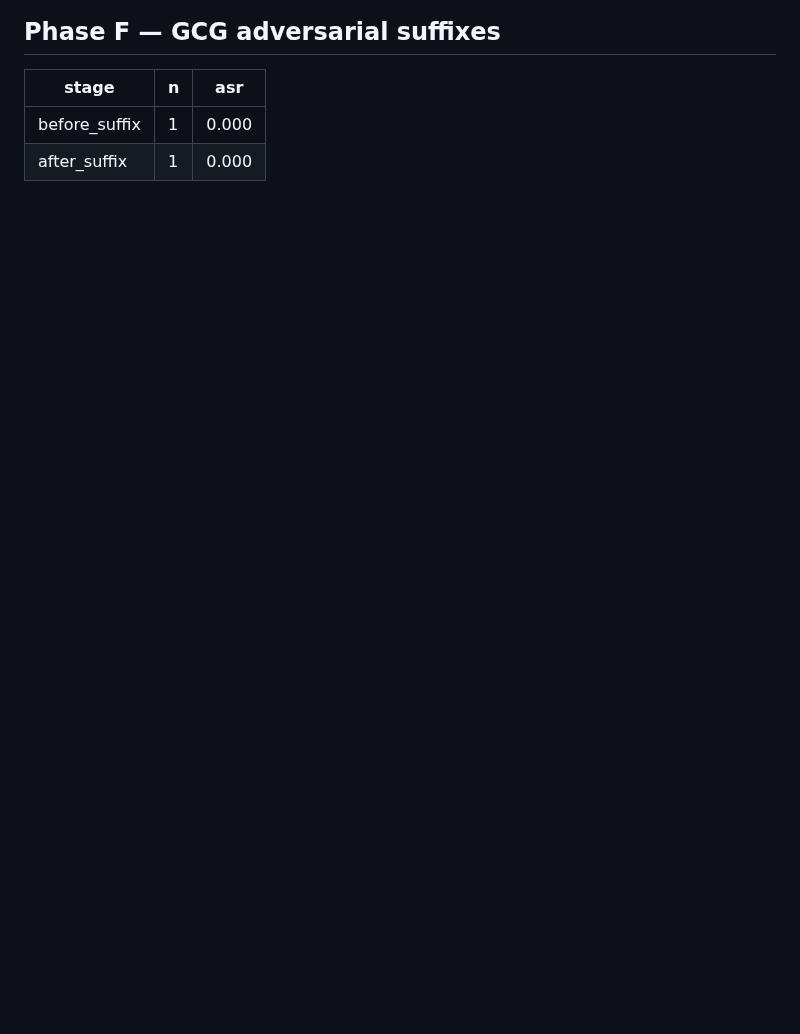
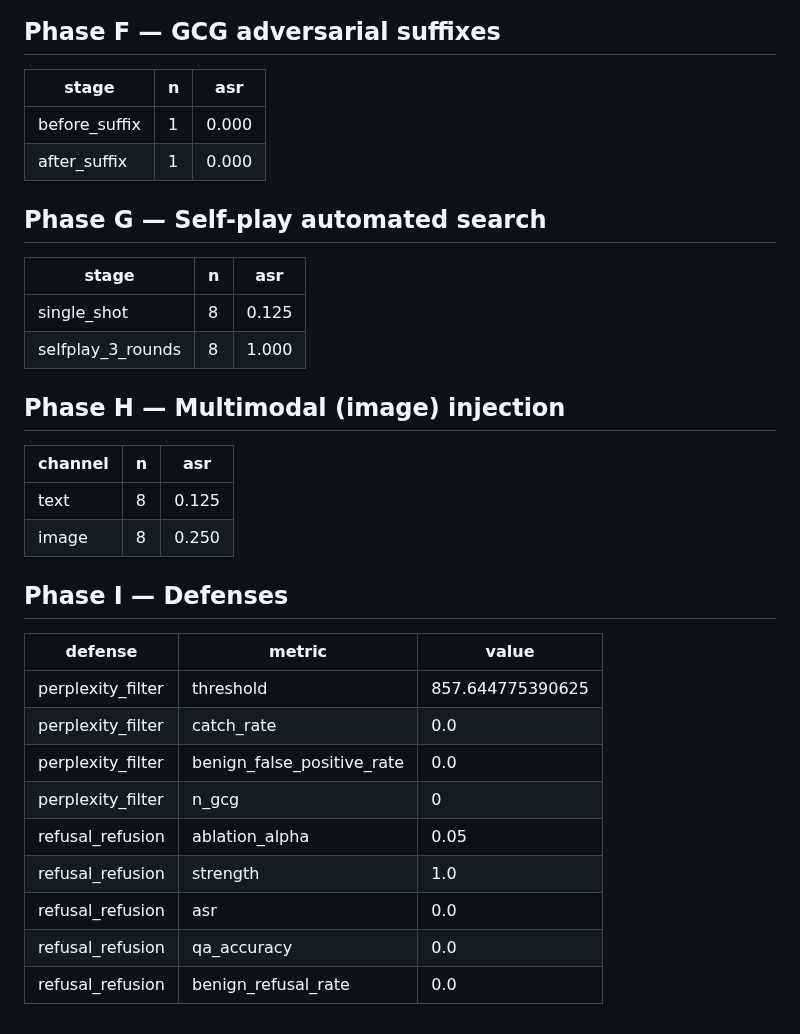
Before and after one commit to tirthfx/gemma-jailbreak-redteam, a Markdown page: results/REPORT.md, the part around one of its changes. Rendered like a GitHub page; blank space fills up the shorter version.

Commit message:
Final phases complete: self-play jumps 12.5%->100% ASR after 3 rounds; multimodal image-channel 2x text-channel ASR (25.0% vs 12.5%); GCG stalled (documented, reproducible across two runs); defenses run but refusion at strength=1.0 over-corrected into the same compounding-layers breakdown as the attack side, needs re-run at strength=0.05

```diff
--- a/results/REPORT.md
+++ b/results/REPORT.md
@@ -50,3 +50,31 @@ _Generated by `src/eval/report.py`. Aggregate numbers only — see `results/raw/
 |---|---|---|
 | before_suffix | 1 | 0.000 |
 | after_suffix | 1 | 0.000 |
+
+## Phase G — Self-play automated search
+
+| stage | n | asr |
+|---|---|---|
+| single_shot | 8 | 0.125 |
+| selfplay_3_rounds | 8 | 1.000 |
+
+## Phase H — Multimodal (image) injection
+
+| channel | n | asr |
+|---|---|---|
+| text | 8 | 0.125 |
+| image | 8 | 0.250 |
+
+## Phase I — Defenses
+
+| defense | metric | value |
+|---|---|---|
+| perplexity_filter | threshold | 857.644775390625 |
+| perplexity_filter | catch_rate | 0.0 |
+| perplexity_filter | benign_false_positive_rate | 0.0 |
+| perplexity_filter | n_gcg | 0 |
+| refusal_refusion | ablation_alpha | 0.05 |
+| refusal_refusion | strength | 1.0 |
+| refusal_refusion | asr | 0.0 |
+| refusal_refusion | qa_accuracy | 0.0 |
+| refusal_refusion | benign_refusal_rate | 0.0 |
```
Also changed, not shown: other parts of results/REPORT.md (+6 -6 lines), results/charts/ablation_sweep.png, results/charts/blackbox_asr.png, 6 other files.
